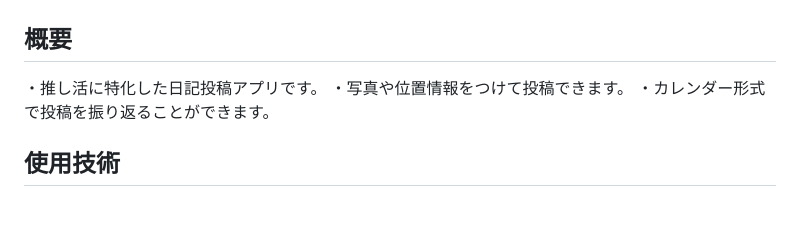
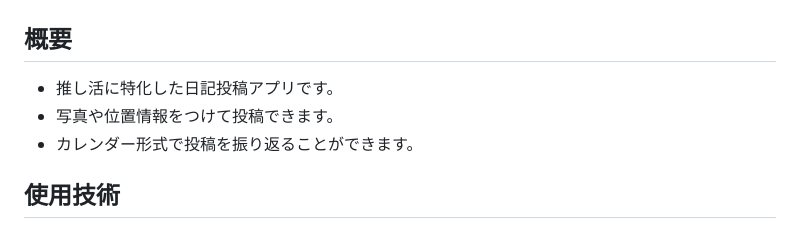
Before and after one commit to R-Tsukiyama/oshikatsu-diary, a Markdown page: README.md, the part around the change. Drawn GitHub-style.

Commit message:
[fix]fix Readme.md

```diff
--- a/README.md
+++ b/README.md
@@ -2,9 +2,9 @@
 
 ## 概要
 
-・推し活に特化した日記投稿アプリです。
-・写真や位置情報をつけて投稿できます。
-・カレンダー形式で投稿を振り返ることができます。
+- 推し活に特化した日記投稿アプリです。
+- 写真や位置情報をつけて投稿できます。
+- カレンダー形式で投稿を振り返ることができます。
 
 ## 使用技術
 
```
